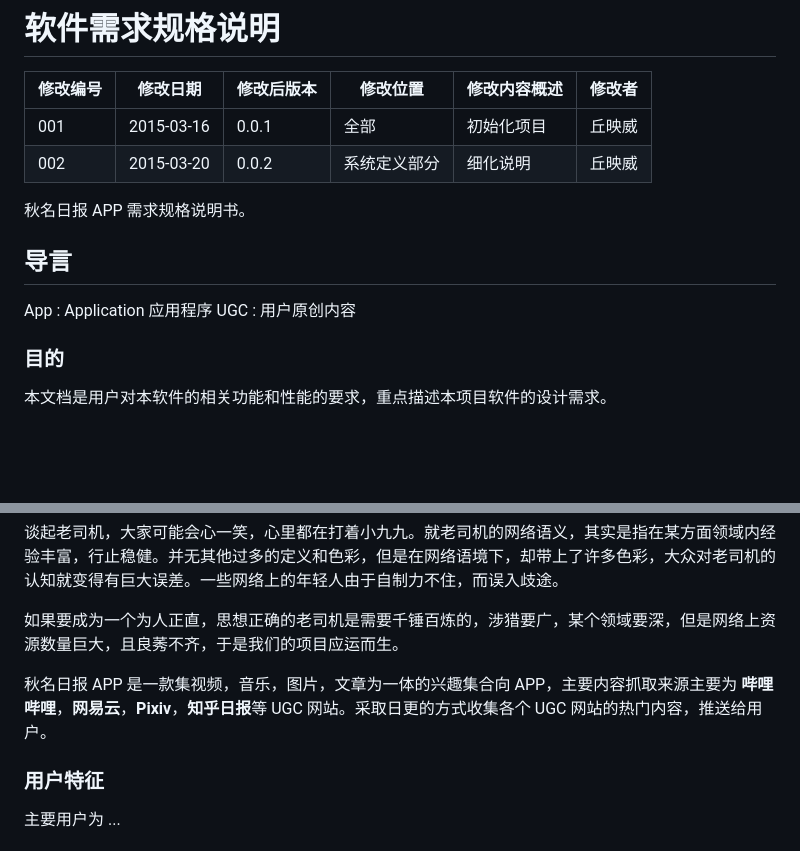
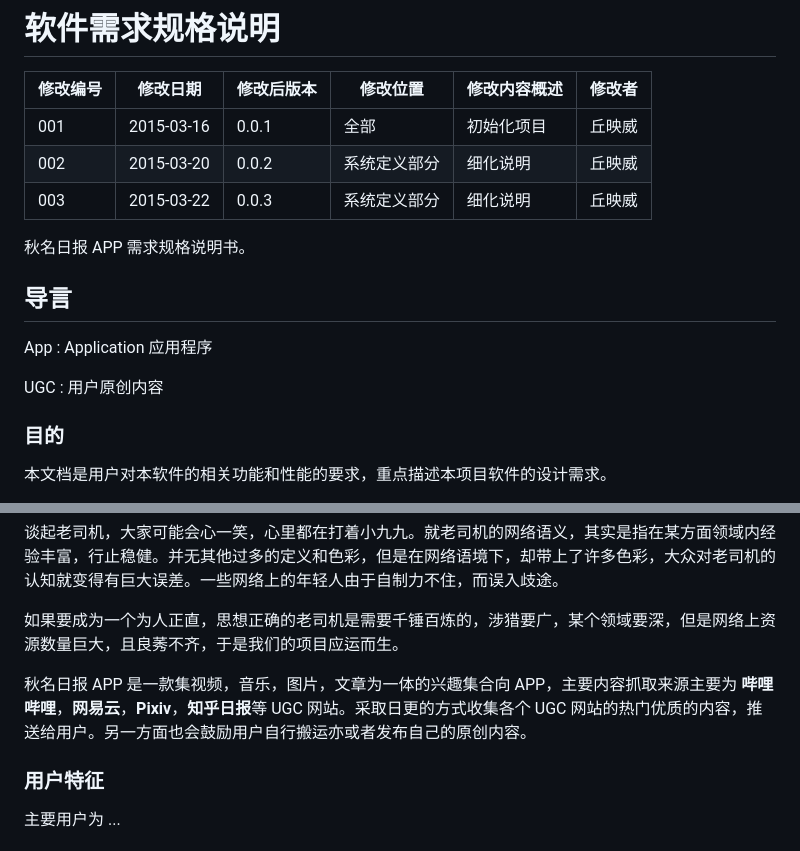
Before and after one commit to pandygui/QiuMing, a Markdown page: documents/软件需求规格说明.md, 2 parts joined by grey strips. GitHub-like rendering; blank space fills up the shorter version.

Commit message:
软件规格说明 0.0.3
软件规格说明 0.0.3
用户模拟之主页
用户引导页讨论

```diff
--- a/documents/软件需求规格说明.md
+++ b/documents/软件需求规格说明.md
@@ -4,12 +4,14 @@
 |------|------|-------|------|--------|-----|
 | 001 | 2015-03-16 | 0.0.1 | 全部 | 初始化项目 | 丘映威 |
 | 002 | 2015-03-20 | 0.0.2 | 系统定义部分 | 细化说明 | 丘映威 |
+| 003 | 2015-03-22 | 0.0.3 | 系统定义部分 | 细化说明 | 丘映威 |
 
 秋名日报 APP 需求规格说明书。
 
 ## 导言
 
 App : Application 应用程序
+
 UGC : 用户原创内容
 
 ### 目的
@@ -44,7 +46,7 @@ UGC : 用户原创内容
 
 如果要成为一个为人正直，思想正确的老司机是需要千锤百炼的，涉猎要广，某个领域要深，但是网络上资源数量巨大，且良莠不齐，于是我们的项目应运而生。
 
-秋名日报 APP 是一款集视频，音乐，图片，文章为一体的兴趣集合向 APP，主要内容抓取来源主要为 **哔哩哔哩**，**网易云**，**Pixiv**，**知乎日报**等 UGC 网站。采取日更的方式收集各个 UGC 网站的热门内容，推送给用户。
+秋名日报 APP 是一款集视频，音乐，图片，文章为一体的兴趣集合向 APP，主要内容抓取来源主要为 **哔哩哔哩**，**网易云**，**Pixiv**，**知乎日报**等 UGC 网站。采取日更的方式收集各个 UGC 网站的热门优质的内容，推送给用户。另一方面也会鼓励用户自行搬运亦或者发布自己的原创内容。
 
 ### 用户特征
 
```
Also changed, not shown: documents/images/用户引导页讨论.png (added), documents/images/用户模拟之主页.png (added).
